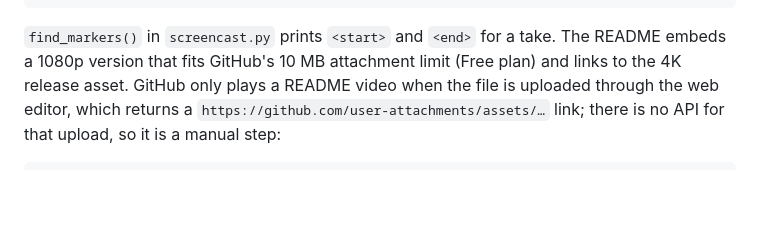
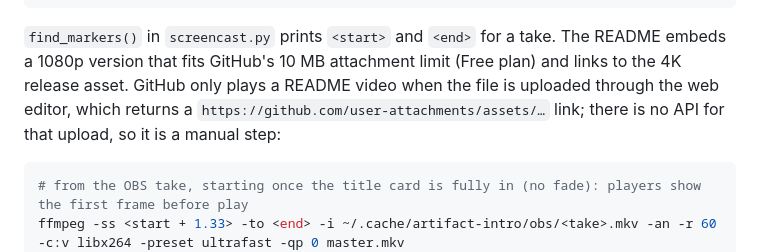
Before and after one commit to PluginCompany/artifact-library, a Markdown page: docs/video/README.md, the part around the change. GitHub-like rendering; blank space fills up the shorter version.

Commit message:
Video docs: README embed starts on the title card

````diff
--- a/docs/video/README.md
+++ b/docs/video/README.md
@@ -57,6 +57,8 @@ gh release upload v0.4.0 artifact-library-intro-4k60.mp4 --clobber
 `find_markers()` in `screencast.py` prints `<start>` and `<end>` for a take. The README embeds a 1080p version that fits GitHub's 10 MB attachment limit (Free plan) and links to the 4K release asset. GitHub only plays a README video when the file is uploaded through the web editor, which returns a `https://github.com/user-attachments/assets/…` link; there is no API for that upload, so it is a manual step:
 
 ```bash
+# from the OBS take, starting once the title card is fully in (no fade): players show the first frame before play
+ffmpeg -ss <start + 1.33> -to <end> -i ~/.cache/artifact-intro/obs/<take>.mkv -an -r 60 -c:v libx264 -preset ultrafast -qp 0 master.mkv
 ffmpeg -i master.mkv -an -vf "scale=1920:1080:flags=lanczos,fps=30,format=yuv420p" -c:v libx264 -preset veryslow -b:v 500k -pass 1 -f null /dev/null
 ffmpeg -i master.mkv -an -vf "scale=1920:1080:flags=lanczos,fps=30,format=yuv420p" -c:v libx264 -preset veryslow -b:v 500k -pass 2 \
   -colorspace bt709 -color_primaries bt709 -color_trc bt709 -color_range tv -movflags +faststart readme-embed.mp4
````
